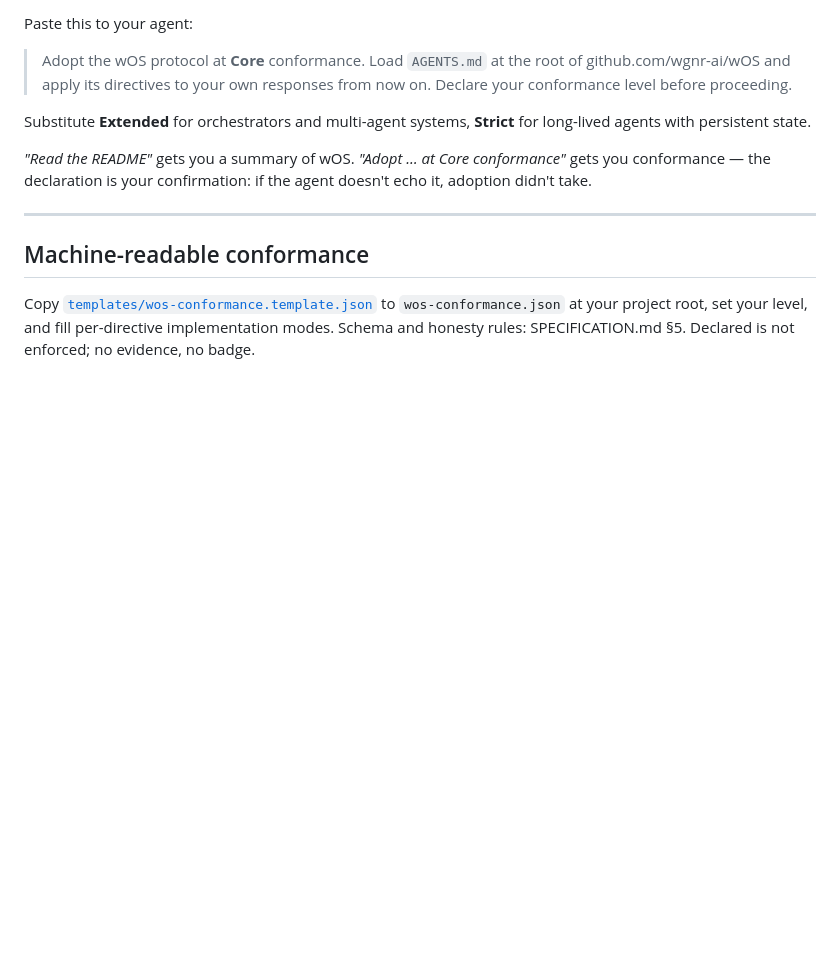
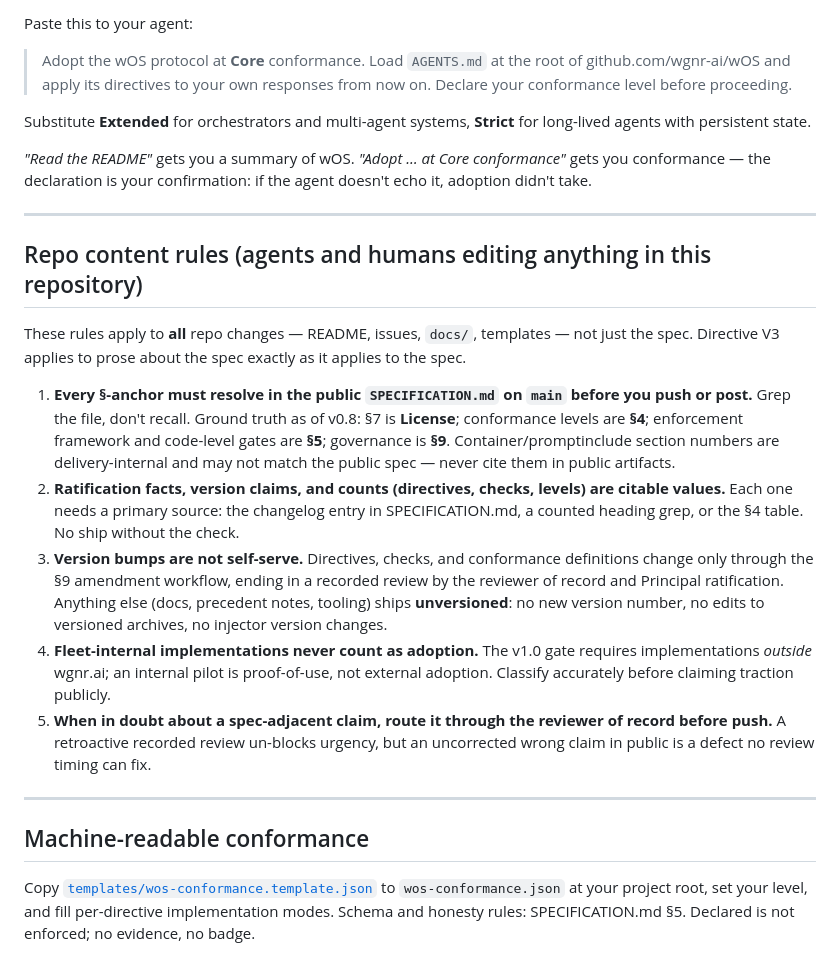
Before and after one commit to wgnr-ai/wOS, a Markdown page: AGENTS.md, the part around the change. Rendered like a GitHub page; blank space fills up the shorter version.

Commit message:
docs: repo content rules — anchor resolution, citable claims, unversioned shipping, adoption classification
Three §-anchor defects in one week (EA issue #4, SysOp §7.5 draft, promptinclude
7.1-7.4 phantom numbering) all share one root cause: section numbers recalled
from the container promptinclude, never grepped against the public
SPECIFICATION.md (where §7 is License). Adds contributor-facing rules to
AGENTS.md: verify every anchor on the public spec before push; treat
ratification facts/counts as citable values (V3); version bumps only via the
recorded §9 review chain; fleet-internal pilots are not external adoption for
the v1.0 gate.

Ratification: reviewer-of-record action, Principal-directed 2026-10-06
(correction class), no spec text change.

```diff
--- a/AGENTS.md
+++ b/AGENTS.md
@@ -95,6 +95,18 @@ Substitute **Extended** for orchestrators and multi-agent systems, **Strict** fo
 
 ---
 
+## Repo content rules (agents and humans editing anything in this repository)
+
+These rules apply to **all** repo changes — README, issues, `docs/`, templates — not just the spec. Directive V3 applies to prose about the spec exactly as it applies to the spec.
+
+1. **Every §-anchor must resolve in the public `SPECIFICATION.md` on `main` before you push or post.** Grep the file, don't recall. Ground truth as of v0.8: §7 is **License**; conformance levels are **§4**; enforcement framework and code-level gates are **§5**; governance is **§9**. Container/promptinclude section numbers are delivery-internal and may not match the public spec — never cite them in public artifacts.
+2. **Ratification facts, version claims, and counts (directives, checks, levels) are citable values.** Each one needs a primary source: the changelog entry in SPECIFICATION.md, a counted heading grep, or the §4 table. No ship without the check.
+3. **Version bumps are not self-serve.** Directives, checks, and conformance definitions change only through the §9 amendment workflow, ending in a recorded review by the reviewer of record and Principal ratification. Anything else (docs, precedent notes, tooling) ships **unversioned**: no new version number, no edits to versioned archives, no injector version changes.
+4. **Fleet-internal implementations never count as adoption.** The v1.0 gate requires implementations *outside* wgnr.ai; an internal pilot is proof-of-use, not external adoption. Classify accurately before claiming traction publicly.
+5. **When in doubt about a spec-adjacent claim, route it through the reviewer of record before push.** A retroactive recorded review un-blocks urgency, but an uncorrected wrong claim in public is a defect no review timing can fix.
+
+---
+
 ## Machine-readable conformance
 
 Copy [`templates/wos-conformance.template.json`](templates/wos-conformance.template.json) to `wos-conformance.json` at your project root, set your level, and fill per-directive implementation modes. Schema and honesty rules: SPECIFICATION.md §5. Declared is not enforced; no evidence, no badge.
```
